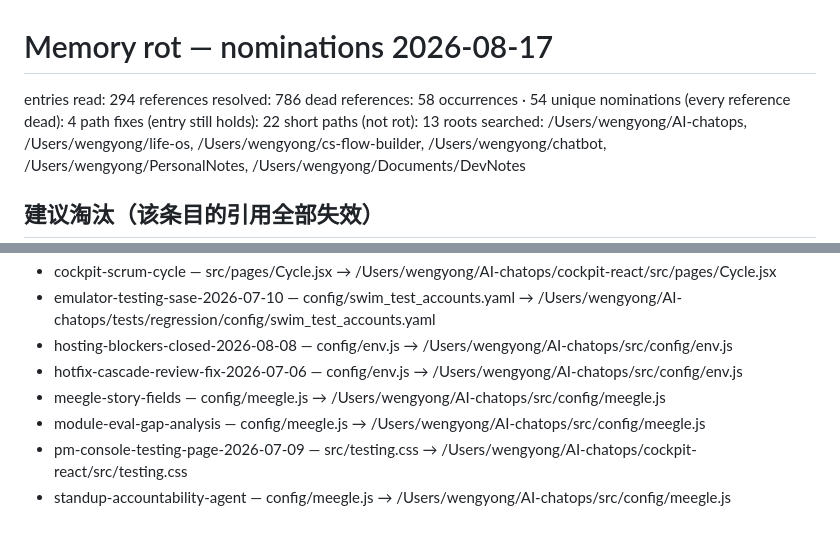
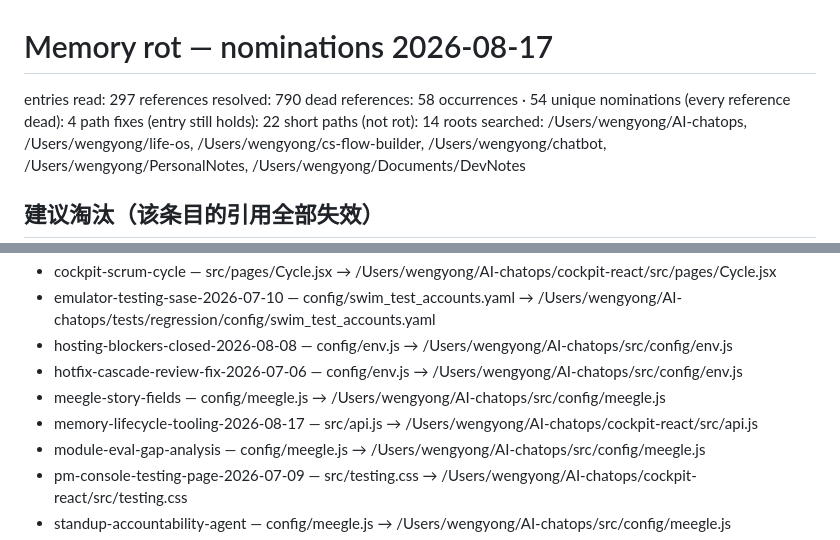
Before and after one commit to weng-yong-aipm/life-os, a Markdown page: docs/reports/memory-rot-2026-08-17.md, 2 parts joined by grey strips. Rendered like a GitHub page.

Commit message:
chore(memory): rescan after recording today's lessons as a memory entry
297 entries now. The new entry demonstrates a fourth false-positive class I am not fixing: a path
written as an EXAMPLE in prose. It cites `src/api.js` to explain the short-path guard, and the
scanner reads it as a reference — tail resolution catches it into 路径写短了 rather than
nominating it, so the harm is bounded, but an illustrative path that resolves nowhere would read
as rot. Recorded, not fixed.

Co-Authored-By: Claude Opus 5 <noreply@anthropic.com>

```diff
--- a/docs/reports/memory-rot-2026-08-17.md
+++ b/docs/reports/memory-rot-2026-08-17.md
@@ -1,11 +1,11 @@
 # Memory rot — nominations 2026-08-17
 
-entries read: 294
-references resolved: 786
+entries read: 297
+references resolved: 790
 dead references: 58 occurrences · 54 unique
 nominations (every reference dead): 4
 path fixes (entry still holds): 22
-short paths (not rot): 13
+short paths (not rot): 14
 roots searched: /Users/wengyong/AI-chatops, /Users/wengyong/life-os, /Users/wengyong/cs-flow-builder, /Users/wengyong/chatbot, /Users/wengyong/PersonalNotes, /Users/wengyong/Documents/DevNotes
 
 ## 建议淘汰（该条目的引用全部失效）
@@ -55,6 +55,7 @@ NOT retirement candidates. Fix the path in the entry, or leave it — these entr
 - hosting-blockers-closed-2026-08-08 — config/env.js → /Users/wengyong/AI-chatops/src/config/env.js
 - hotfix-cascade-review-fix-2026-07-06 — config/env.js → /Users/wengyong/AI-chatops/src/config/env.js
 - meegle-story-fields — config/meegle.js → /Users/wengyong/AI-chatops/src/config/meegle.js
+- memory-lifecycle-tooling-2026-08-17 — src/api.js → /Users/wengyong/AI-chatops/cockpit-react/src/api.js
 - module-eval-gap-analysis — config/meegle.js → /Users/wengyong/AI-chatops/src/config/meegle.js
 - pm-console-testing-page-2026-07-09 — src/testing.css → /Users/wengyong/AI-chatops/cockpit-react/src/testing.css
 - standup-accountability-agent — config/meegle.js → /Users/wengyong/AI-chatops/src/config/meegle.js
```
